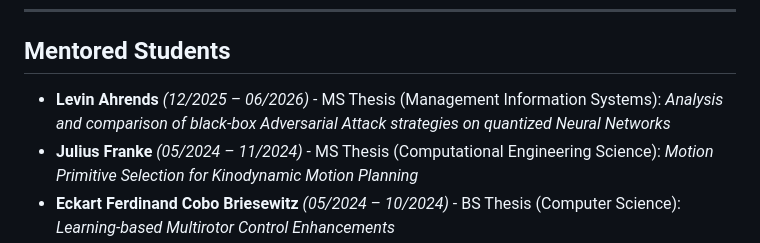
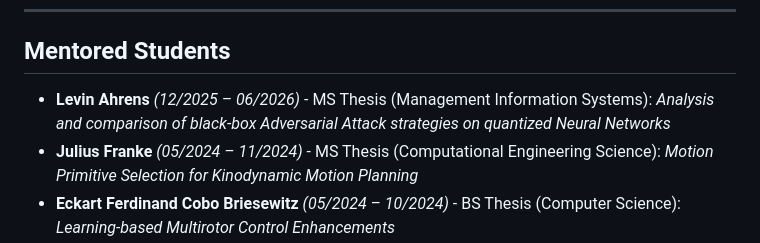
Before and after one commit to phanfeld/phanfeld.github.io, a Markdown page: content/research.md, the part around the change. Rendered like a GitHub page.

Commit message:
typo correct

```diff
--- a/content/research.md
+++ b/content/research.md
@@ -20,7 +20,7 @@
 ---
 
 ## Mentored Students
-* **Levin Ahrends** *(12/2025 – 06/2026)* - MS Thesis (Management Information Systems): *Analysis and comparison of black-box Adversarial Attack strategies on quantized Neural Networks*
+* **Levin Ahrens** *(12/2025 – 06/2026)* - MS Thesis (Management Information Systems): *Analysis and comparison of black-box Adversarial Attack strategies on quantized Neural Networks*
 * **Julius Franke** *(05/2024 – 11/2024)* - MS Thesis (Computational Engineering Science): *Motion Primitive Selection for Kinodynamic Motion Planning*
 * **Eckart Ferdinand Cobo Briesewitz** *(05/2024 – 10/2024)* - BS Thesis (Computer Science): *Learning-based Multirotor Control Enhancements*
 * **Natalie Huang** *(06/2024 – 08/2024)* - *Visiting Research Student (MIT)*
```
